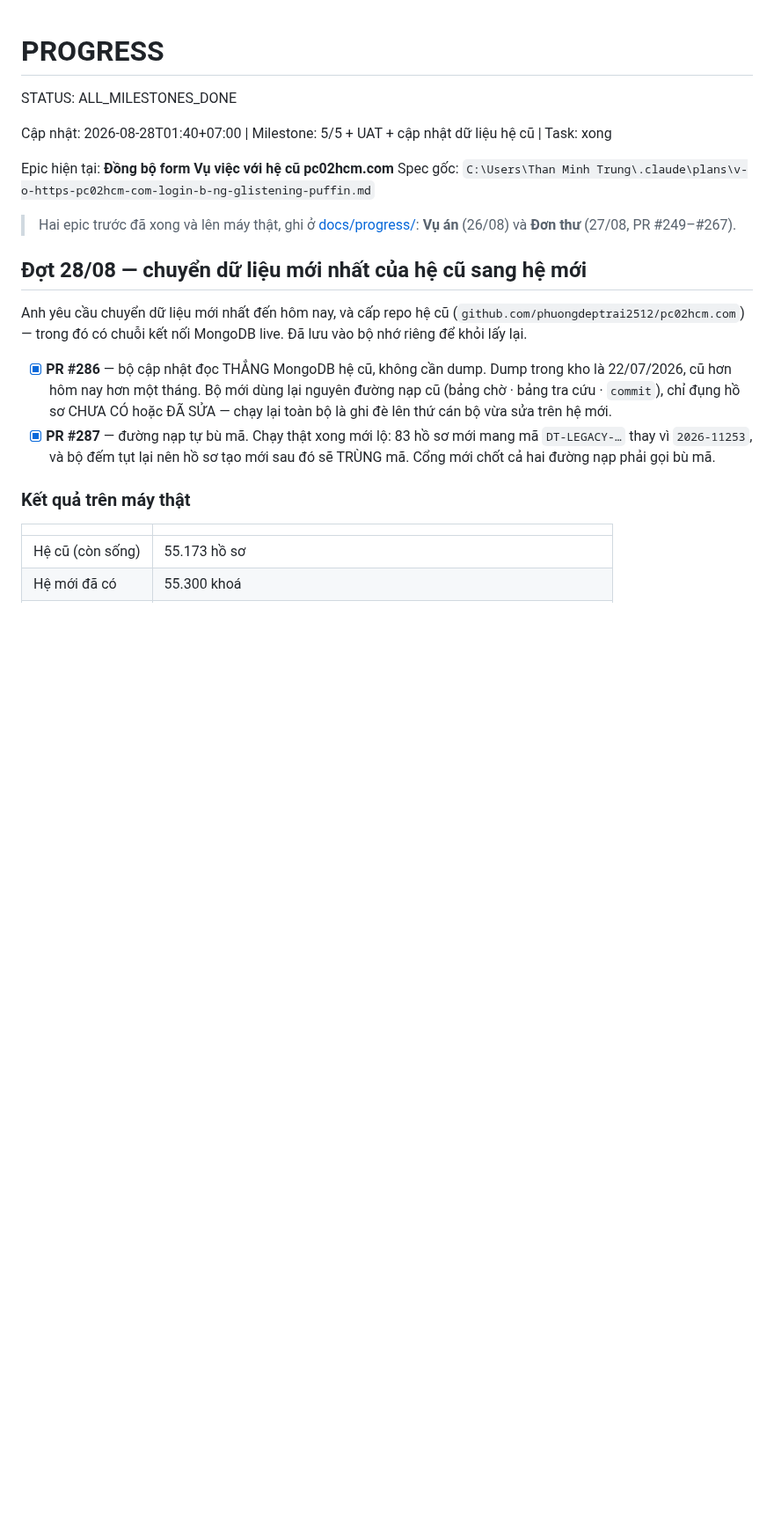
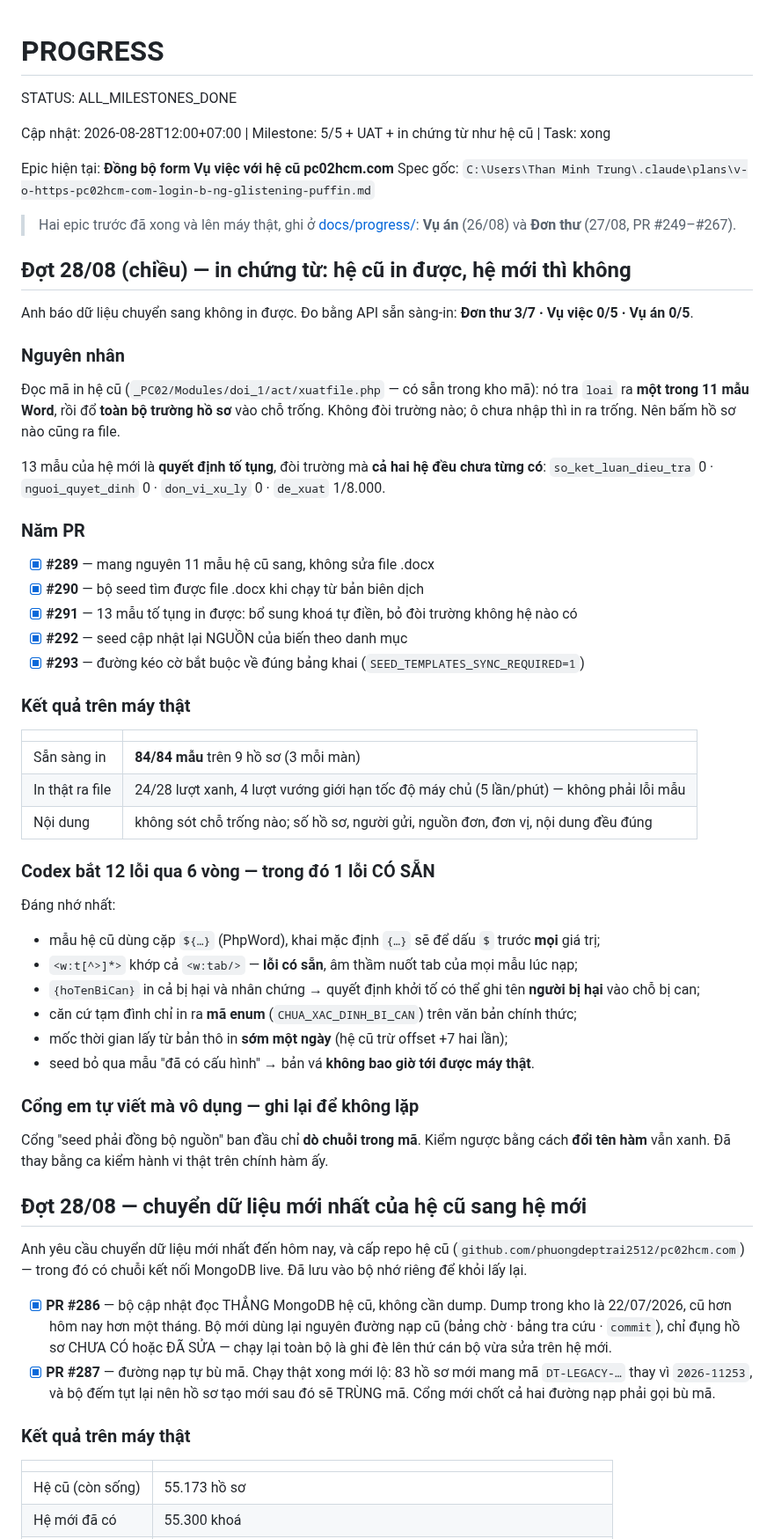
Before and after one commit to trungtm78/PC02, a Markdown page: PROGRESS.md, the part around the change. Shown at 88% size. Rendered like a GitHub page; blank space fills up the shorter version.

Commit message:
docs(progress): ghi đợt in chứng từ — PR #289-#293 (#294)
Co-authored-by: TRUNG-PC\Than Minh Trung <trungtm@aipower.vn>
Co-authored-by: Claude Opus 5 (1M context) <noreply@anthropic.com>

```diff
--- a/PROGRESS.md
+++ b/PROGRESS.md
@@ -2,7 +2,7 @@
 
 STATUS: ALL_MILESTONES_DONE
 
-Cập nhật: 2026-08-28T01:40+07:00 | Milestone: 5/5 + UAT + cập nhật dữ liệu hệ cũ | Task: xong
+Cập nhật: 2026-08-28T12:00+07:00 | Milestone: 5/5 + UAT + in chứng từ như hệ cũ | Task: xong
 
 <!-- Dấu STATUS phải nằm ĐẦU DÒNG: `.claude/hooks/stop-guard.bat` neo bằng `^STATUS:`.
      Kẹp nó giữa một dòng có nội dung khác thì hook không khớp và chặn mãi. -->
@@ -12,6 +12,52 @@ Spec gốc: `C:\Users\Than Minh Trung\.claude\plans\v-o-https-pc02hcm-com-login-
 
 > Hai epic trước đã xong và lên máy thật, ghi ở
 > [docs/progress/](docs/progress/): **Vụ án** (26/08) và **Đơn thư** (27/08, PR #249–#267).
+
+## Đợt 28/08 (chiều) — in chứng từ: hệ cũ in được, hệ mới thì không
+
+Anh báo dữ liệu chuyển sang không in được. Đo bằng API sẵn sàng-in: **Đơn thư 3/7 · Vụ việc
+0/5 · Vụ án 0/5**.
+
+### Nguyên nhân
+
+Đọc mã in hệ cũ (`_PC02/Modules/doi_1/act/xuatfile.php` — có sẵn trong kho mã): nó tra `loai`
+ra **một trong 11 mẫu Word**, rồi đổ **toàn bộ trường hồ sơ** vào chỗ trống. Không đòi trường
+nào; ô chưa nhập thì in ra trống. Nên bấm hồ sơ nào cũng ra file.
+
+13 mẫu của hệ mới là **quyết định tố tụng**, đòi trường mà **cả hai hệ đều chưa từng có**:
+`so_ket_luan_dieu_tra` 0 · `nguoi_quyet_dinh` 0 · `don_vi_xu_ly` 0 · `de_xuat` 1/8.000.
+
+### Năm PR
+
+- [x] **#289** — mang nguyên 11 mẫu hệ cũ sang, không sửa file .docx
+- [x] **#290** — bộ seed tìm được file .docx khi chạy từ bản biên dịch
+- [x] **#291** — 13 mẫu tố tụng in được: bổ sung khoá tự điền, bỏ đòi trường không hệ nào có
+- [x] **#292** — seed cập nhật lại NGUỒN của biến theo danh mục
+- [x] **#293** — đường kéo cờ bắt buộc về đúng bảng khai (`SEED_TEMPLATES_SYNC_REQUIRED=1`)
+
+### Kết quả trên máy thật
+
+| | |
+|---|---|
+| Sẵn sàng in | **84/84 mẫu** trên 9 hồ sơ (3 mỗi màn) |
+| In thật ra file | 24/28 lượt xanh, 4 lượt vướng giới hạn tốc độ máy chủ (5 lần/phút) — không phải lỗi mẫu |
+| Nội dung | không sót chỗ trống nào; số hồ sơ, người gửi, nguồn đơn, đơn vị, nội dung đều đúng |
+
+### Codex bắt 12 lỗi qua 6 vòng — trong đó 1 lỗi CÓ SẴN
+
+Đáng nhớ nhất:
+
+- mẫu hệ cũ dùng cặp `${…}` (PhpWord), khai mặc định `{…}` sẽ để dấu `$` trước **mọi** giá trị;
+- `<w:t[^>]*>` khớp cả `<w:tab/>` — **lỗi có sẵn**, âm thầm nuốt tab của mọi mẫu lúc nạp;
+- `{hoTenBiCan}` in cả bị hại và nhân chứng → quyết định khởi tố có thể ghi tên **người bị hại** vào chỗ bị can;
+- căn cứ tạm đình chỉ in ra **mã enum** (`CHUA_XAC_DINH_BI_CAN`) trên văn bản chính thức;
+- mốc thời gian lấy từ bản thô in **sớm một ngày** (hệ cũ trừ offset +7 hai lần);
+- seed bỏ qua mẫu "đã có cấu hình" → bản vá **không bao giờ tới được máy thật**.
+
+### Cổng em tự viết mà vô dụng — ghi lại để không lặp
+
+Cổng "seed phải đồng bộ nguồn" ban đầu chỉ **dò chuỗi trong mã**. Kiểm ngược bằng cách **đổi
+tên hàm** vẫn xanh. Đã thay bằng ca kiểm hành vi thật trên chính hàm ấy.
 
 ## Đợt 28/08 — chuyển dữ liệu mới nhất của hệ cũ sang hệ mới
 
```
